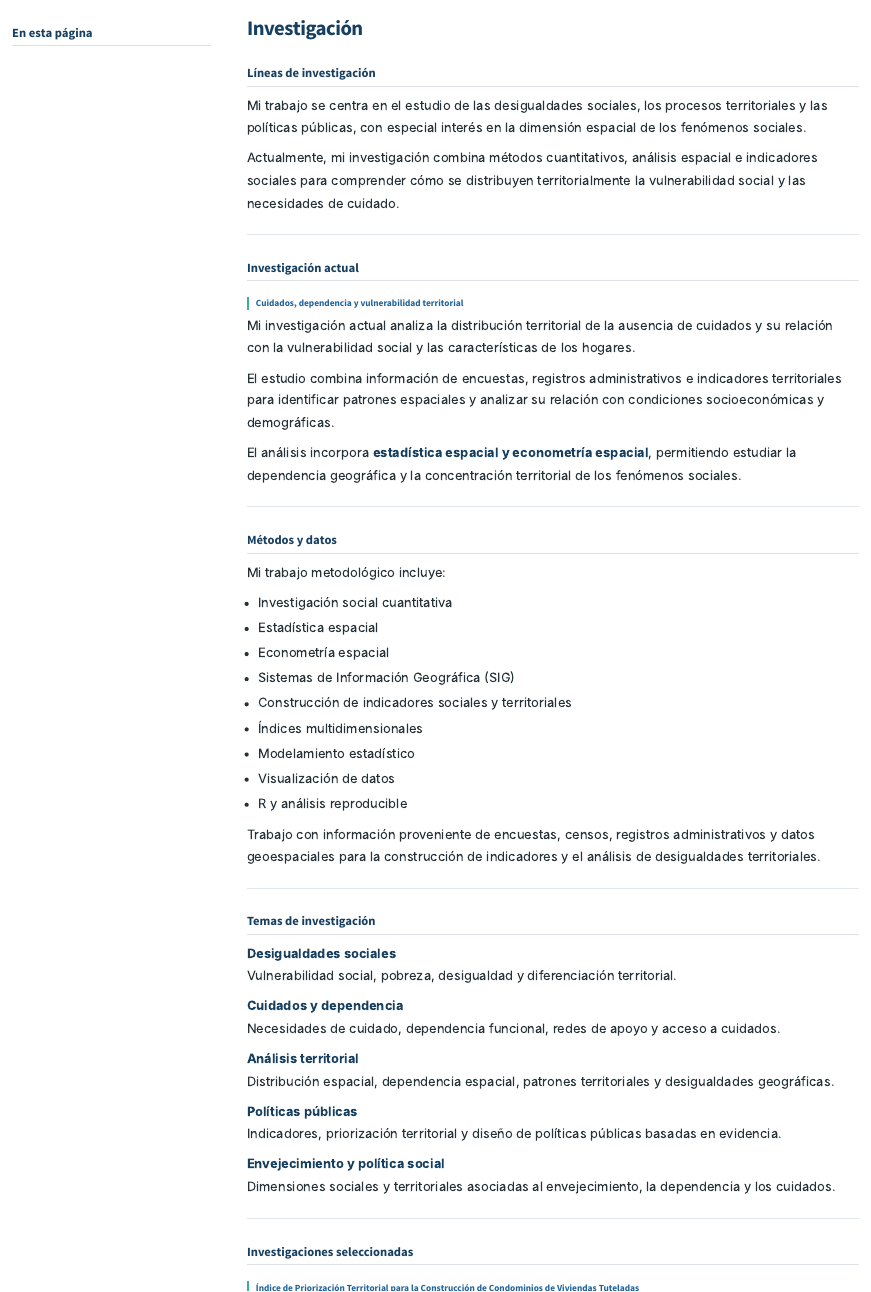
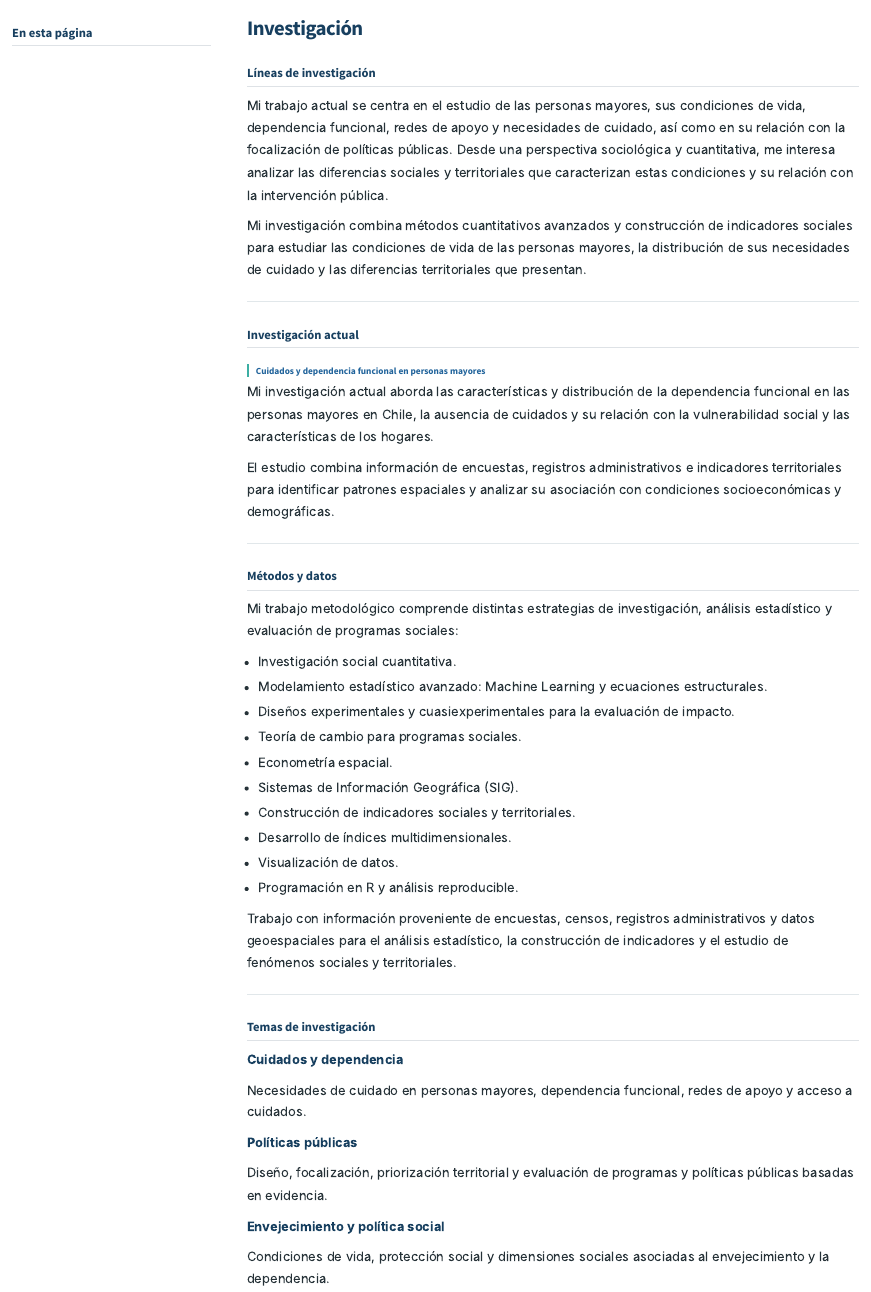
Before and after one commit to genarouchile/genarouchile.github.io, a Quarto document (research.qmd): the page in a window 1100 px wide, from its top. Rendered offline with R 4.5, knitr and Pandoc in place of Quarto, with nearby package versions; menus at the side of the page are left out.

Commit message:
Actualizar contenido de la página de investigación

```diff
--- a/research.qmd
+++ b/research.qmd
@@ -8,61 +8,62 @@
 
 ## Líneas de investigación
 
-Mi trabajo se centra en el estudio de las desigualdades sociales, los procesos territoriales y las políticas públicas, con especial interés en la dimensión espacial de los fenómenos sociales.
+Mi trabajo actual se centra en el estudio de las personas mayores, sus condiciones de vida, dependencia funcional, redes de apoyo y necesidades de cuidado, así como en su relación con la focalización de políticas públicas. Desde una perspectiva sociológica y cuantitativa, me interesa analizar las diferencias sociales y territoriales que caracterizan estas condiciones y su relación con la intervención pública.
 
-Actualmente, mi investigación combina métodos cuantitativos, análisis espacial e indicadores sociales para comprender cómo se distribuyen territorialmente la vulnerabilidad social y las necesidades de cuidado.
+Mi investigación combina métodos cuantitativos avanzados y construcción de indicadores sociales para estudiar las condiciones de vida de las personas mayores, la distribución de sus necesidades de cuidado y las diferencias territoriales que presentan.
 
 ---
 
 ## Investigación actual
 
-### Cuidados, dependencia y vulnerabilidad territorial
+### Cuidados y dependencia funcional en personas mayores
 
-Mi investigación actual analiza la distribución territorial de la ausencia de cuidados y su relación con la vulnerabilidad social y las características de los hogares.
+Mi investigación actual aborda las características y distribución de la dependencia funcional en las personas mayores en Chile, la ausencia de cuidados y su relación con la vulnerabilidad social y las características de los hogares.
 
-El estudio combina información de encuestas, registros administrativos e indicadores territoriales para identificar patrones espaciales y analizar su relación con condiciones socioeconómicas y demográficas.
-
-El análisis incorpora **estadística espacial y econometría espacial**, permitiendo estudiar la dependencia geográfica y la concentración territorial de los fenómenos sociales.
+El estudio combina información de encuestas, registros administrativos e indicadores territoriales para identificar patrones espaciales y analizar su asociación con condiciones socioeconómicas y demográficas.
 
 ---
 
 ## Métodos y datos
 
-Mi trabajo metodológico incluye:
+Mi trabajo metodológico comprende distintas estrategias de investigación, análisis estadístico y evaluación de programas sociales:
 
-- Investigación social cuantitativa
-- Estadística espacial
-- Econometría espacial
-- Sistemas de Información Geográfica (SIG)
-- Construcción de indicadores sociales y territoriales
-- Índices multidimensionales
-- Modelamiento estadístico
-- Visualización de datos
-- R y análisis reproducible
+- Investigación social cuantitativa.
+- Modelamiento estadístico avanzado: Machine Learning y ecuaciones estructurales.
+- Diseños experimentales y cuasiexperimentales para la evaluación de impacto.
+- Teoría de cambio para programas sociales.
+- Econometría espacial.
+- Sistemas de Información Geográfica (SIG).
+- Construcción de indicadores sociales y territoriales.
+- Desarrollo de índices multidimensionales.
+- Visualización de datos.
+- Programación en R y análisis reproducible.
 
-Trabajo con información proveniente de encuestas, censos, registros administrativos y datos geoespaciales para la construcción de indicadores y el análisis de desigualdades territoriales.
+Trabajo con información proveniente de encuestas, censos, registros administrativos y datos geoespaciales para el análisis estadístico, la construcción de indicadores y el estudio de fenómenos sociales y territoriales.
 
 ---
 
 ## Temas de investigación
 
+**Cuidados y dependencia**
+
+Necesidades de cuidado en personas mayores, dependencia funcional, redes de apoyo y acceso a cuidados.
+
+**Políticas públicas**
+
+Diseño, focalización, priorización territorial y evaluación de programas y políticas públicas basadas en evidencia.
+
+**Envejecimiento y política social**
+
+Condiciones de vida, protección social y dimensiones sociales asociadas al envejecimiento y la dependencia.
+
 **Desigualdades sociales**
-Vulnerabilidad social, pobreza, desigualdad y diferenciación territorial.
 
-**Cuidados y dependencia**
-Necesidades de cuidado, dependencia funcional, redes de apoyo y acceso a cuidados.
+Vulnerabilidad social, pobreza, desigualdad y diferenciación socioeconómica.
 
 **Análisis territorial**
-Distribución espacial, dependencia espacial, patrones territoriales y desigualdades geográficas.
 
-**Políticas públicas**
-Indicadores, priorización territorial y diseño de políticas públicas basadas en evidencia.
+Distribución espacial de fenómenos sociales, dependencia espacial, patrones territoriales y desigualdades geográficas.
 
-**Envejecimiento y política social**
-Dimensiones sociales y territoriales asociadas al envejecimiento, la dependencia y los cuidados.
+**Vivienda social**
 
----
-
-## Investigaciones seleccionadas
-
-### Índice de Priorización Territorial para la Construcción de Condominios de Viviendas Tuteladas
```
Also changed, not shown: research.qmd (11 more changed lines).
